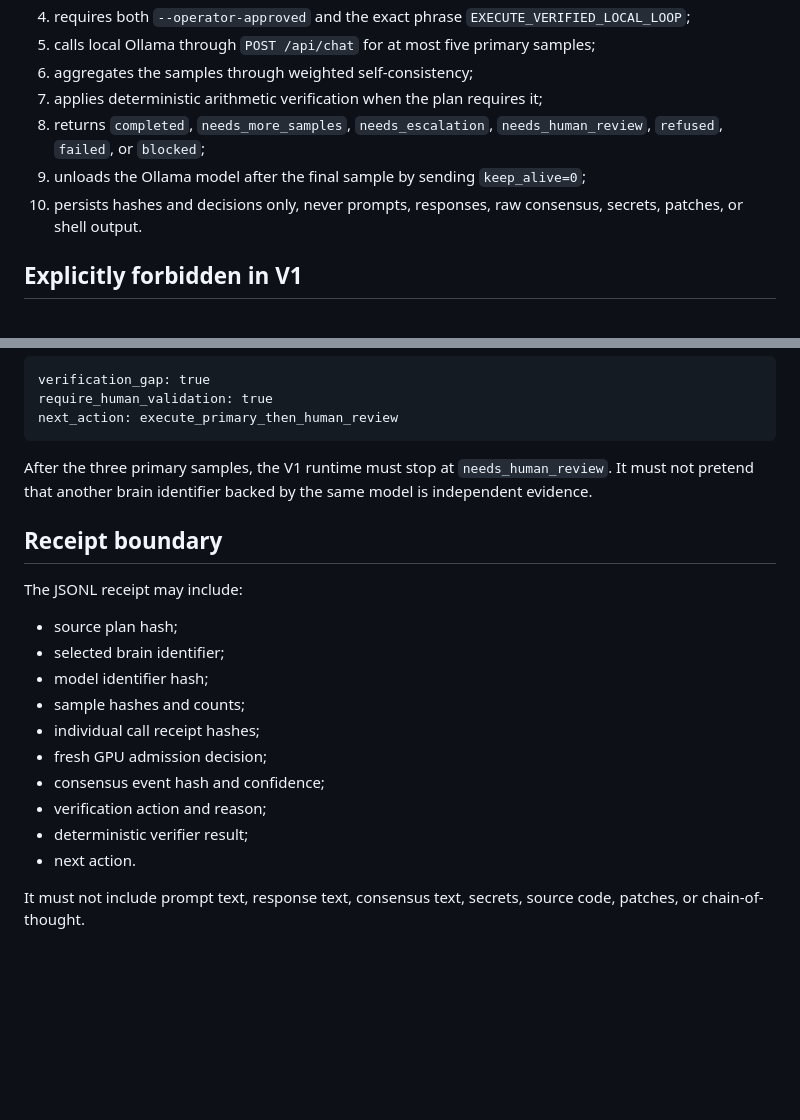
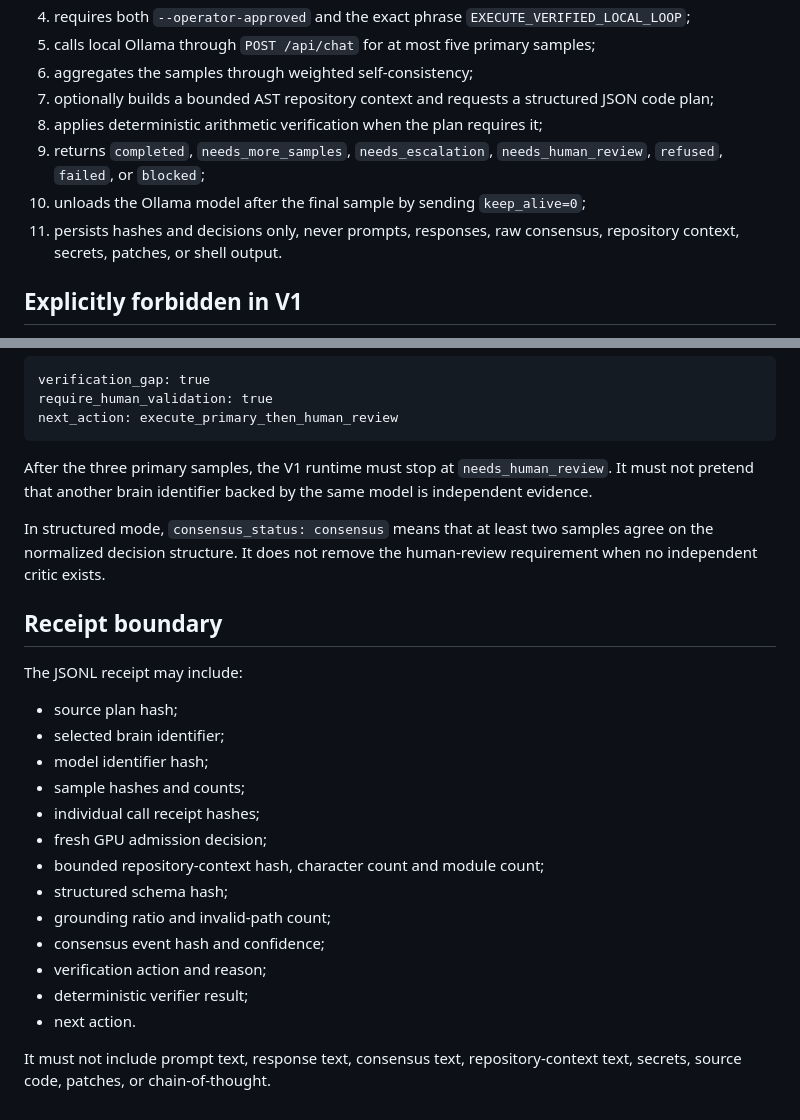
Before and after one commit to 2spi93/HEX-CORTEX, a Markdown page: docs/VERIFIED_LOCAL_EXECUTION_RUNTIME_V1.md, 2 parts joined by grey strips. GitHub-like rendering; blank space fills up the shorter version.

```diff
--- a/docs/VERIFIED_LOCAL_EXECUTION_RUNTIME_V1.md
+++ b/docs/VERIFIED_LOCAL_EXECUTION_RUNTIME_V1.md
@@ -15,12 +15,14 @@ The runtime is intentionally smaller than a coding agent. It does exactly this:
    `EXECUTE_VERIFIED_LOCAL_LOOP`;
 5. calls local Ollama through `POST /api/chat` for at most five primary samples;
 6. aggregates the samples through weighted self-consistency;
-7. applies deterministic arithmetic verification when the plan requires it;
-8. returns `completed`, `needs_more_samples`, `needs_escalation`,
+7. optionally builds a bounded AST repository context and requests a structured
+   JSON code plan;
+8. applies deterministic arithmetic verification when the plan requires it;
+9. returns `completed`, `needs_more_samples`, `needs_escalation`,
    `needs_human_review`, `refused`, `failed`, or `blocked`;
-9. unloads the Ollama model after the final sample by sending `keep_alive=0`;
-10. persists hashes and decisions only, never prompts, responses, raw consensus,
-    secrets, patches, or shell output.
+10. unloads the Ollama model after the final sample by sending `keep_alive=0`;
+11. persists hashes and decisions only, never prompts, responses, raw consensus,
+    repository context, secrets, patches, or shell output.
 
 ## Explicitly forbidden in V1
 
@@ -102,6 +137,10 @@ After the three primary samples, the V1 runtime must stop at
 `needs_human_review`. It must not pretend that another brain identifier backed by
 the same model is independent evidence.
 
+In structured mode, `consensus_status: consensus` means that at least two samples
+agree on the normalized decision structure. It does not remove the human-review
+requirement when no independent critic exists.
+
 ## Receipt boundary
 
 The JSONL receipt may include:
@@ -112,10 +151,13 @@ The JSONL receipt may include:
 - sample hashes and counts;
 - individual call receipt hashes;
 - fresh GPU admission decision;
+- bounded repository-context hash, character count and module count;
+- structured schema hash;
+- grounding ratio and invalid-path count;
 - consensus event hash and confidence;
 - verification action and reason;
 - deterministic verifier result;
 - next action.
 
-It must not include prompt text, response text, consensus text, secrets, source
-code, patches, or chain-of-thought.
+It must not include prompt text, response text, consensus text, repository-context
+text, secrets, source code, patches, or chain-of-thought.
```
Also changed, not shown: other parts of docs/VERIFIED_LOCAL_EXECUTION_RUNTIME_V1.md (+40 -7 lines).
